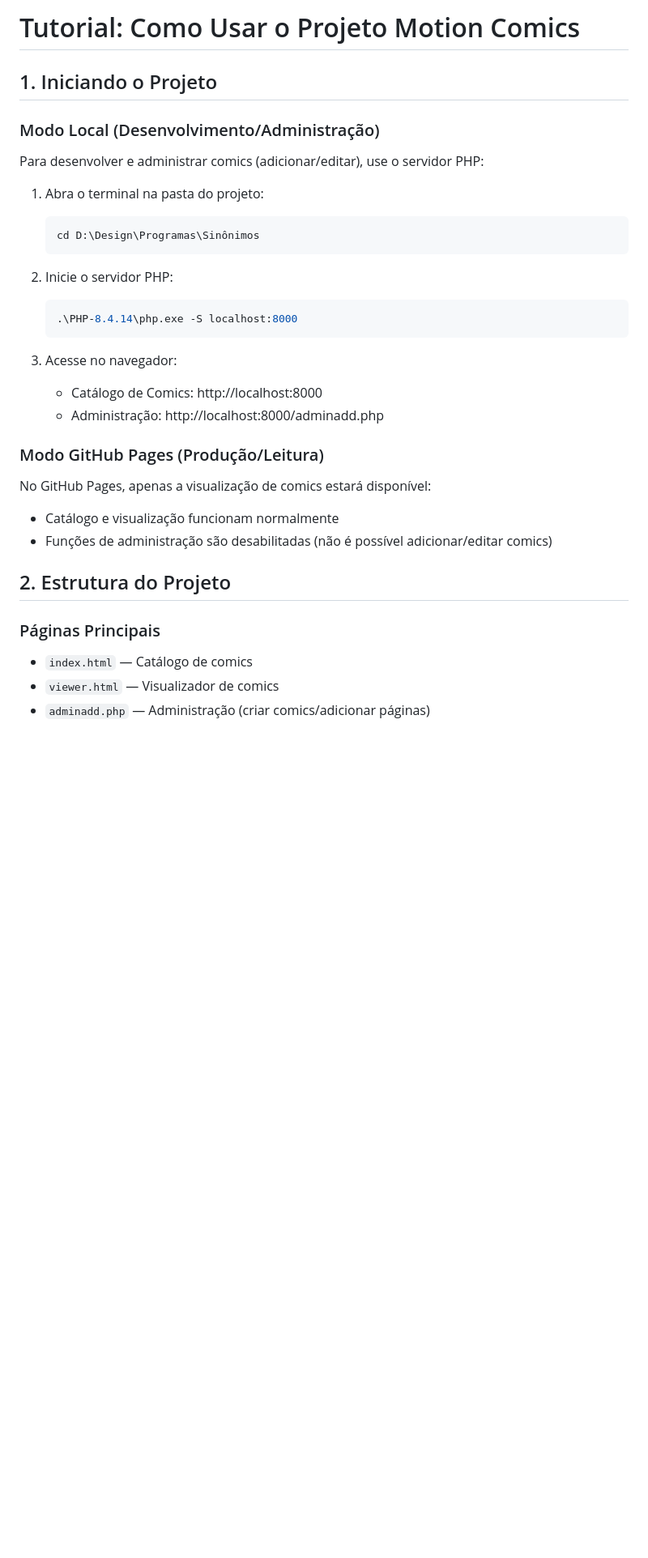
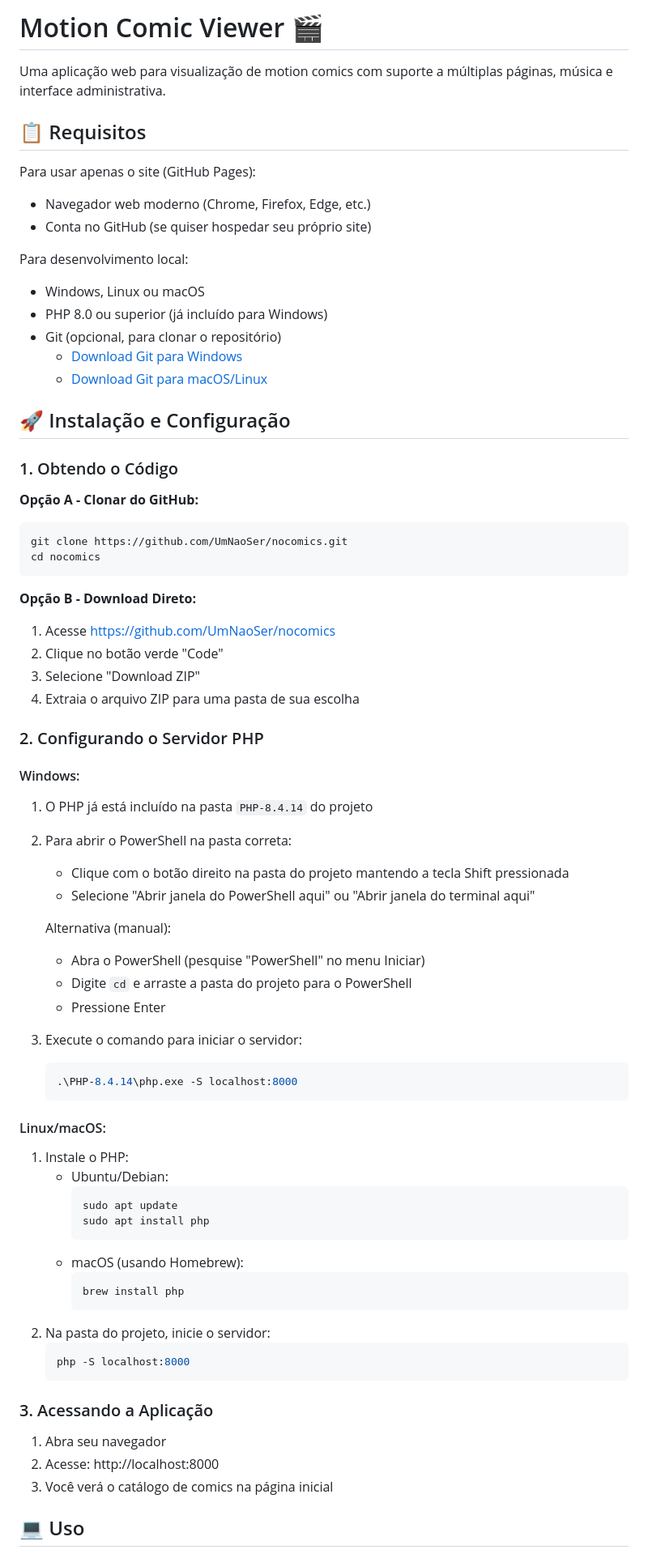
Before and after one commit to UmNaoSer/nocomics, a Markdown page: README.md, the part around the change printed below. Shown: that part at 81% size. Drawn GitHub-style; blank space fills up the shorter version.

````diff
--- a/README.md
+++ b/README.md
@@ -1,33 +1,75 @@
-# Tutorial: Como Usar o Projeto Motion Comics
+# Motion Comic Viewer 🎬
 
-## 1. Iniciando o Projeto
+Uma aplicação web para visualização de motion comics com suporte a múltiplas páginas, música e interface administrativa.
 
-### Modo Local (Desenvolvimento/Administração)
-Para desenvolver e administrar comics (adicionar/editar), use o servidor PHP:
+## 📋 Requisitos
 
-1. Abra o terminal na pasta do projeto:
-   ```powershell
-   cd D:\Design\Programas\Sinônimos
-   ```
+Para usar apenas o site (GitHub Pages):
+- Navegador web moderno (Chrome, Firefox, Edge, etc.)
+- Conta no GitHub (se quiser hospedar seu próprio site)
 
-2. Inicie o servidor PHP:
+Para desenvolvimento local:
+- Windows, Linux ou macOS
+- PHP 8.0 ou superior (já incluído para Windows)
+- Git (opcional, para clonar o repositório)
+  - [Download Git para Windows](https://git-scm.com/download/win)
+  - [Download Git para macOS/Linux](https://git-scm.com/downloads)
+
+## 🚀 Instalação e Configuração
+
+### 1. Obtendo o Código
+
+**Opção A - Clonar do GitHub:**
+```bash
+git clone https://github.com/UmNaoSer/nocomics.git
+cd nocomics
+```
+
+**Opção B - Download Direto:**
+1. Acesse https://github.com/UmNaoSer/nocomics
+2. Clique no botão verde "Code"
+3. Selecione "Download ZIP"
+4. Extraia o arquivo ZIP para uma pasta de sua escolha
+
+### 2. Configurando o Servidor PHP
+
+#### Windows:
+1. O PHP já está incluído na pasta `PHP-8.4.14` do projeto
+2. Para abrir o PowerShell na pasta correta:
+   - Clique com o botão direito na pasta do projeto mantendo a tecla Shift pressionada
+   - Selecione "Abrir janela do PowerShell aqui" ou "Abrir janela do terminal aqui"
+
+   Alternativa (manual):
+   - Abra o PowerShell (pesquise "PowerShell" no menu Iniciar)
+   - Digite `cd` e arraste a pasta do projeto para o PowerShell
+   - Pressione Enter
+
+3. Execute o comando para iniciar o servidor:
    ```powershell
    .\PHP-8.4.14\php.exe -S localhost:8000
    ```
 
-3. Acesse no navegador:
-   - Catálogo de Comics: http://localhost:8000
-   - Administração: http://localhost:8000/adminadd.php
+#### Linux/macOS:
+1. Instale o PHP:
+   - Ubuntu/Debian:
+     ```bash
+     sudo apt update
+     sudo apt install php
+     ```
+   - macOS (usando Homebrew):
+     ```bash
+     brew install php
+     ```
+2. Na pasta do projeto, inicie o servidor:
+   ```bash
+   php -S localhost:8000
+   ```
 
-### Modo GitHub Pages (Produção/Leitura)
-No GitHub Pages, apenas a visualização de comics estará disponível:
-- Catálogo e visualização funcionam normalmente
-- Funções de administração são desabilitadas (não é possível adicionar/editar comics)
+### 3. Acessando a Aplicação
 
-## 2. Estrutura do Projeto
+1. Abra seu navegador
+2. Acesse: http://localhost:8000
+3. Você verá o catálogo de comics na página inicial
 
-### Páginas Principais
-- `index.html` — Catálogo de comics
-- `viewer.html` — Visualizador de comics
-- `adminadd.php` — Administração (criar comics/adicionar páginas)
+## 💻 Uso
 
````
Also changed, not shown: other parts of README.md (+105 -57 lines).
